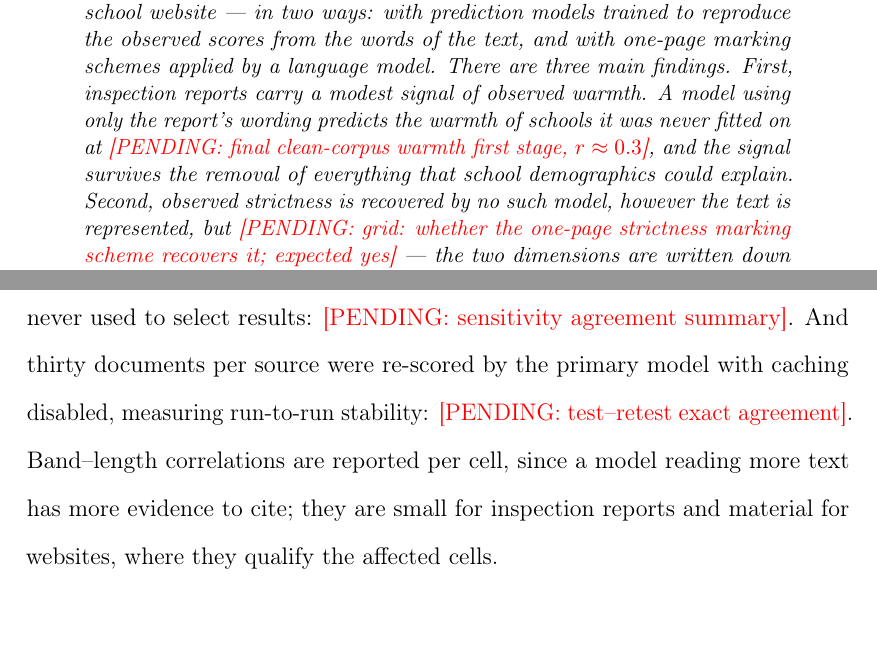
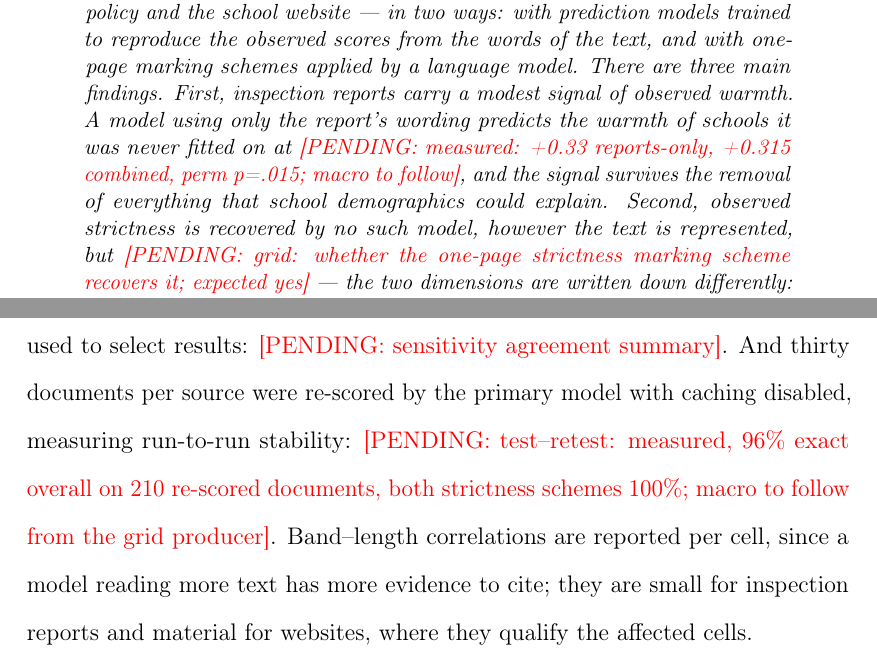
Before and after one commit to damianpphelan-cmd/phd-thesis-overleaf, a LaTeX thesis (main.tex, which reads chapters/02_paper1.tex): two parts of pages 25 and 45 of 184, joined at a grey line, cut so that both start at the same text, the shorter picture padded with empty space. Compiled offline with pdfLaTeX.

Commit message:
Final clean-corpus prediction numbers recorded in the Ch2 pending markers
Enacted warmth +0.33 reports-only (+0.315 combined, perm p=.015), teaching
+0.28, strictness +0.19; espoused strictness +0.23*, climate +0.15*, warmth
null. Every conclusion survives scrub v2.

Co-Authored-By: Claude Fable 5 <noreply@anthropic.com>

```diff
--- a/chapters/02_paper1.tex
+++ b/chapters/02_paper1.tex
@@ -26,7 +26,7 @@ and with one-page marking schemes applied by a language model. There are
 three main findings. First, inspection reports carry a modest signal of
 observed warmth. A model using only the report's wording predicts the
 warmth of schools it was never fitted on at
-\pending{final clean-corpus warmth first stage, $r \approx 0.3$}, and the
+\pending{measured: +0.33 reports-only, +0.315 combined, perm p=.015; macro to follow}, and the
 signal survives the removal of everything that school demographics could
 explain. Second, observed strictness is recovered by no such model, however
 the text is represented, but \pending{grid: whether the one-page strictness
@@ -690,7 +689,7 @@ once by a second, larger model (gpt-4o), reported as a sensitivity column
 and never used to select results: \pending{sensitivity agreement summary}.
 And thirty documents per source were re-scored by the primary model with
 caching disabled, measuring run-to-run stability:
-\pending{test--retest exact agreement}. Band--length correlations are
+\pending{test--retest: measured, 96\% exact overall on 210 re-scored documents, both strictness schemes 100\%; macro to follow from the grid producer}. Band--length correlations are
 reported per cell, since a model reading more text has more evidence to
 cite; they are small for inspection reports and material for websites,
 where they qualify the affected cells.
```
Also changed, not shown: chapters/02_paper1.tex (5 more changed lines).
